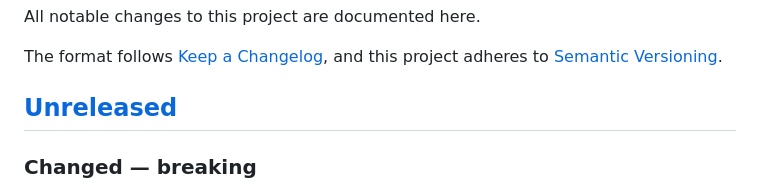
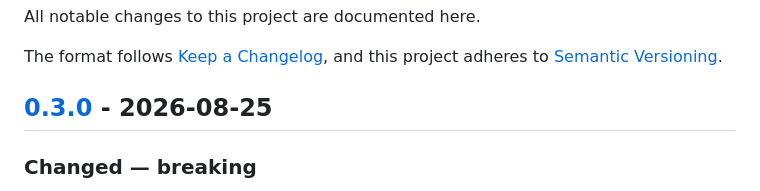
Before and after one commit to patrickking67/connectwise-mcp-server, a Markdown page: CHANGELOG.md, the part around one of its changes. GitHub-like rendering.

```diff
--- a/CHANGELOG.md
+++ b/CHANGELOG.md
@@ -5,7 +5,7 @@ All notable changes to this project are documented here.
 The format follows [Keep a Changelog](https://keepachangelog.com/en/1.1.0/), and
 this project adheres to [Semantic Versioning](https://semver.org/spec/v2.0.0.html).
 
-## [Unreleased]
+## [0.3.0] - 2026-08-25
 
 ### Changed — breaking
 
```
Also changed, not shown: other parts of CHANGELOG.md (+1 -1 lines).
